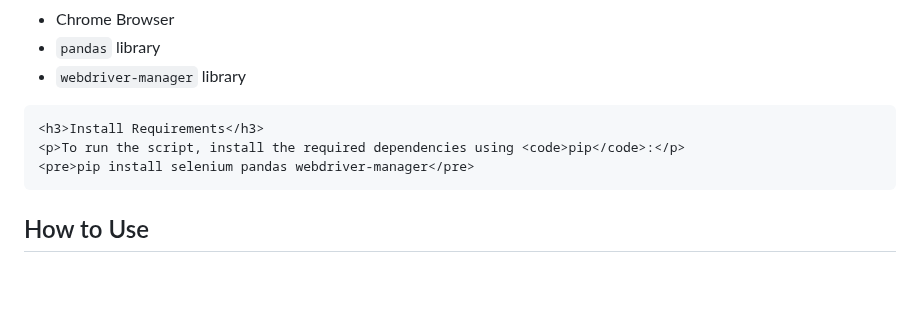
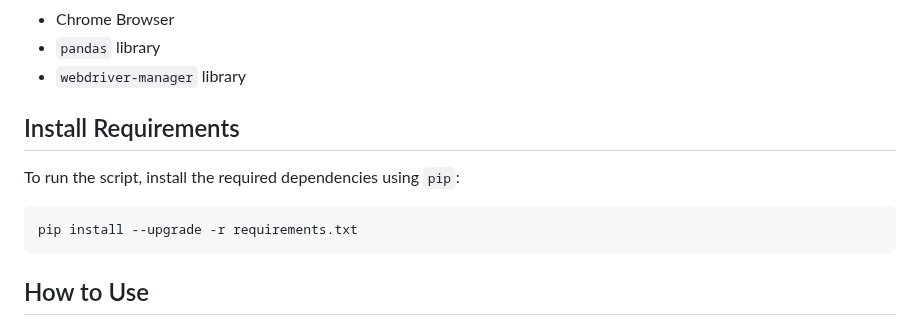
Before and after one commit to JarbasTesch/auto_nota_fiscal, a Markdown page: README.md, the part around the change. Rendered like a GitHub page; blank space fills up the shorter version.

```diff
--- a/README.md
+++ b/README.md
@@ -36,11 +36,13 @@
         <li><code>pandas</code> library</li>
         <li><code>webdriver-manager</code> library</li>
     </ul>
+</section>
+<section>
+    <h2>Install Requirements</h2>
+    <p>To run the script, install the required dependencies using <code>pip</code>:</p>
+    <pre><code>pip install --upgrade -r requirements.txt</code></pre>
+</section>
 
-    <h3>Install Requirements</h3>
-    <p>To run the script, install the required dependencies using <code>pip</code>:</p>
-    <pre>pip install selenium pandas webdriver-manager</pre>
-</section>
 
 <section>
     <h2>How to Use</h2>
```
